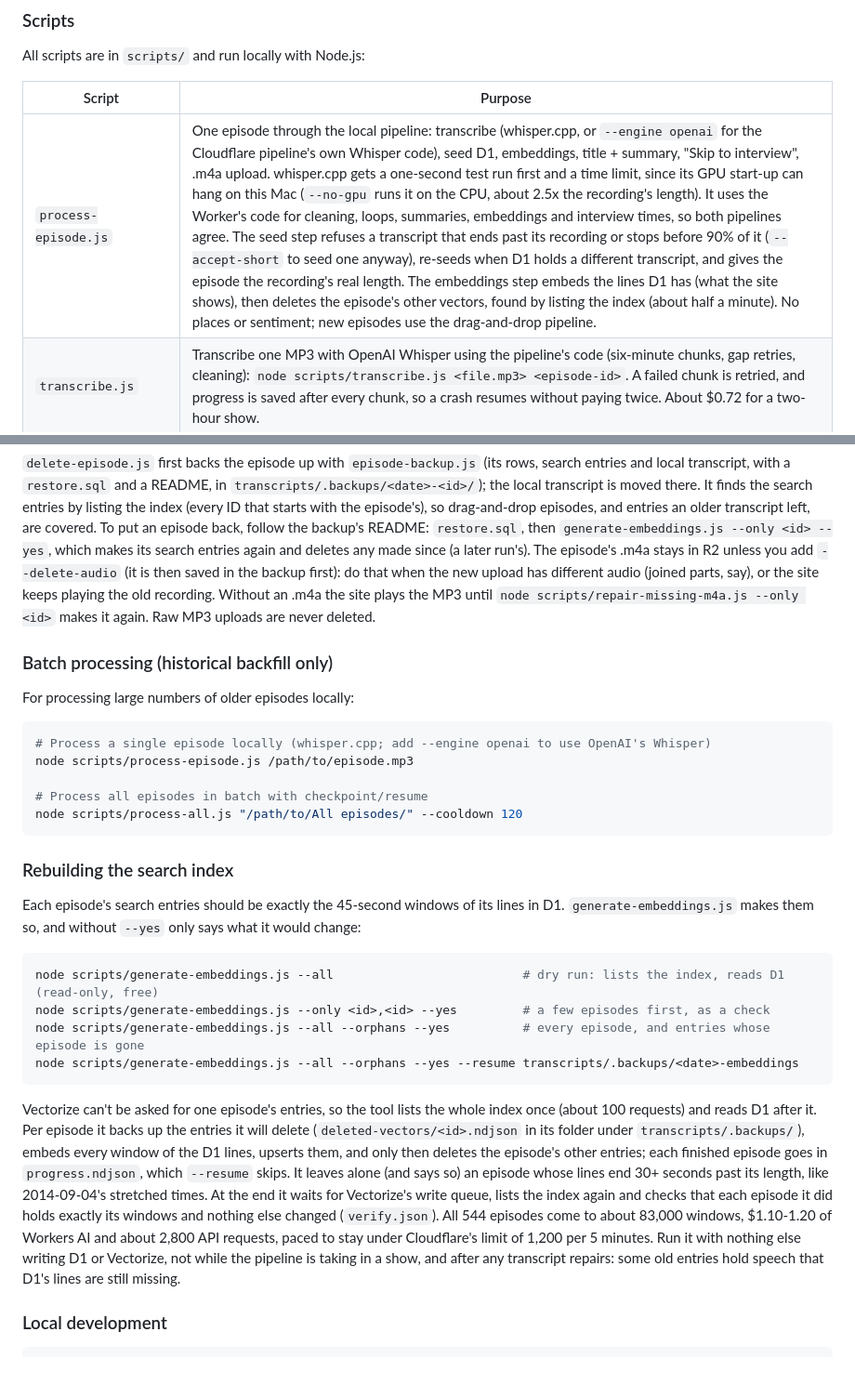
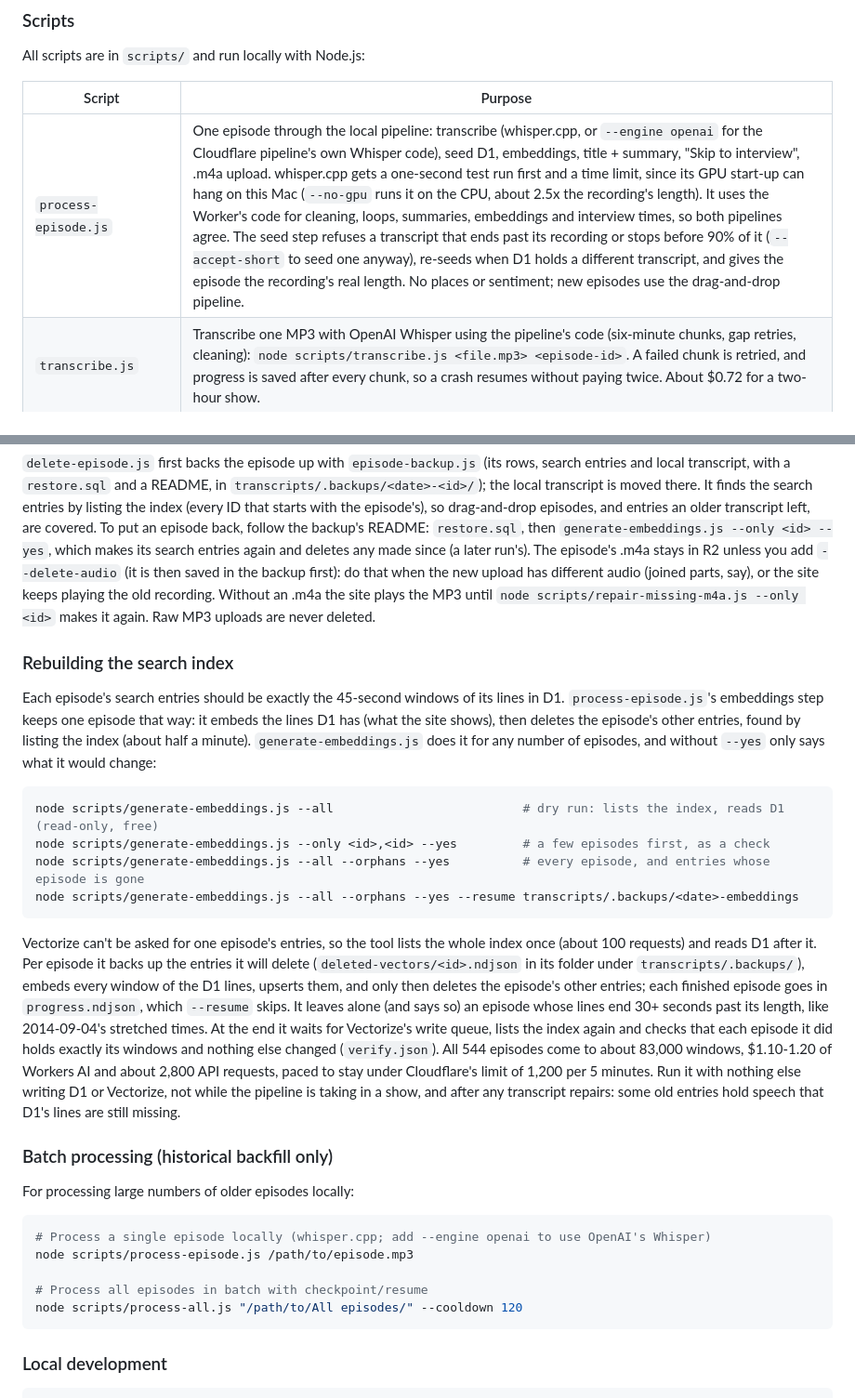
Before and after one commit to csmb/roe-episode-search, a Markdown page: README.md, 2 parts joined by grey strips. Shown at 93% size. Rendered like a GitHub page; blank space fills up the shorter version.

````diff
--- a/README.md
+++ b/README.md
@@ -149,7 +149,7 @@ All scripts are in `scripts/` and run locally with Node.js:
 
 | Script | Purpose |
 |---|---|
-| `process-episode.js` | One episode through the local pipeline: transcribe (whisper.cpp, or `--engine openai` for the Cloudflare pipeline's own Whisper code), seed D1, embeddings, title + summary, "Skip to interview", .m4a upload. whisper.cpp gets a one-second test run first and a time limit, since its GPU start-up can hang on this Mac (`--no-gpu` runs it on the CPU, about 2.5x the recording's length). It uses the Worker's code for cleaning, loops, summaries, embeddings and interview times, so both pipelines agree. The seed step refuses a transcript that ends past its recording or stops before 90% of it (`--accept-short` to seed one anyway), re-seeds when D1 holds a different transcript, and gives the episode the recording's real length. The embeddings step embeds the lines D1 has (what the site shows), then deletes the episode's other vectors, found by listing the index (about half a minute). No places or sentiment; new episodes use the drag-and-drop pipeline. |
+| `process-episode.js` | One episode through the local pipeline: transcribe (whisper.cpp, or `--engine openai` for the Cloudflare pipeline's own Whisper code), seed D1, embeddings, title + summary, "Skip to interview", .m4a upload. whisper.cpp gets a one-second test run first and a time limit, since its GPU start-up can hang on this Mac (`--no-gpu` runs it on the CPU, about 2.5x the recording's length). It uses the Worker's code for cleaning, loops, summaries, embeddings and interview times, so both pipelines agree. The seed step refuses a transcript that ends past its recording or stops before 90% of it (`--accept-short` to seed one anyway), re-seeds when D1 holds a different transcript, and gives the episode the recording's real length. No places or sentiment; new episodes use the drag-and-drop pipeline. |
 | `transcribe.js` | Transcribe one MP3 with OpenAI Whisper using the pipeline's code (six-minute chunks, gap retries, cleaning): `node scripts/transcribe.js <file.mp3> <episode-id>`. A failed chunk is retried, and progress is saved after every chunk, so a crash resumes without paying twice. About $0.72 for a two-hour show. |
 | `transcribe-all.js` | The same for every show in an archive folder that has no transcript yet (split shows are skipped and listed). |
 | `generate-embeddings.js` | Make episodes' search vectors exactly the windows of their lines in D1, with the pipeline's code (see "Rebuilding the search index"). A dry run unless `--yes`: `--only <id>[,<id>…]` or `--all` (every D1 episode), `--orphans` for vectors whose episode is gone, `--resume` to carry on a stopped run. |
@@ -259,6 +259,19 @@ node scripts/delete-episode.js roll-over-easy_YYYY-MM-DD_07-30-00 --yes    # bac
 
 `delete-episode.js` first backs the episode up with `episode-backup.js` (its rows, search entries and local transcript, with a `restore.sql` and a README, in `transcripts/.backups/<date>-<id>/`); the local transcript is moved there. It finds the search entries by listing the index (every ID that starts with the episode's), so drag-and-drop episodes, and entries an older transcript left, are covered. To put an episode back, follow the backup's README: `restore.sql`, then `generate-embeddings.js --only <id> --yes`, which makes its search entries again and deletes any made since (a later run's). The episode's .m4a stays in R2 unless you add `--delete-audio` (it is then saved in the backup first): do that when the new upload has different audio (joined parts, say), or the site keeps playing the old recording. Without an .m4a the site plays the MP3 until `node scripts/repair-missing-m4a.js --only <id>` makes it again. Raw MP3 uploads are never deleted.
 
+### Rebuilding the search index
+
+Each episode's search entries should be exactly the 45-second windows of its lines in D1. `process-episode.js`'s embeddings step keeps one episode that way: it embeds the lines D1 has (what the site shows), then deletes the episode's other entries, found by listing the index (about half a minute). `generate-embeddings.js` does it for any number of episodes, and without `--yes` only says what it would change:
+
+```bash
+node scripts/generate-embeddings.js --all                          # dry run: lists the index, reads D1 (read-only, free)
+node scripts/generate-embeddings.js --only <id>,<id> --yes         # a few episodes first, as a check
+node scripts/generate-embeddings.js --all --orphans --yes          # every episode, and entries whose episode is gone
+node scripts/generate-embeddings.js --all --orphans --yes --resume transcripts/.backups/<date>-embeddings
+```
+
+Vectorize can't be asked for one episode's entries, so the tool lists the whole index once (about 100 requests) and reads D1 after it. Per episode it backs up the entries it will delete (`deleted-vectors/<id>.ndjson` in its folder under `transcripts/.backups/`), embeds every window of the D1 lines, upserts them, and only then deletes the episode's other entries; each finished episode goes in `progress.ndjson`, which `--resume` skips. It leaves alone (and says so) an episode whose lines end 30+ seconds past its length, like 2014-09-04's stretched times. At the end it waits for Vectorize's write queue, lists the index again and checks that each episode it did holds exactly its windows and nothing else changed (`verify.json`). All 544 episodes come to about 83,000 windows, $1.10-1.20 of Workers AI and about 2,800 API requests, paced to stay under Cloudflare's limit of 1,200 per 5 minutes. Run it with nothing else writing D1 or Vectorize, not while the pipeline is taking in a show, and after any transcript repairs: some old entries hold speech that D1's lines are still missing.
+
 ### Batch processing (historical backfill only)
 
 For processing large numbers of older episodes locally:
@@ -271,19 +284,6 @@ node scripts/process-episode.js /path/to/episode.mp3
 node scripts/process-all.js "/path/to/All episodes/" --cooldown 120
 ```
 
-### Rebuilding the search index
-
-Each episode's search entries should be exactly the 45-second windows of its lines in D1. `generate-embeddings.js` makes them so, and without `--yes` only says what it would change:
-
-```bash
-node scripts/generate-embeddings.js --all                          # dry run: lists the index, reads D1 (read-only, free)
-node scripts/generate-embeddings.js --only <id>,<id> --yes         # a few episodes first, as a check
-node scripts/generate-embeddings.js --all --orphans --yes          # every episode, and entries whose episode is gone
-node scripts/generate-embeddings.js --all --orphans --yes --resume transcripts/.backups/<date>-embeddings
-```
-
-Vectorize can't be asked for one episode's entries, so the tool lists the whole index once (about 100 requests) and reads D1 after it. Per episode it backs up the entries it will delete (`deleted-vectors/<id>.ndjson` in its folder under `transcripts/.backups/`), embeds every window of the D1 lines, upserts them, and only then deletes the episode's other entries; each finished episode goes in `progress.ndjson`, which `--resume` skips. It leaves alone (and says so) an episode whose lines end 30+ seconds past its length, like 2014-09-04's stretched times. At the end it waits for Vectorize's write queue, lists the index again and checks that each episode it did holds exactly its windows and nothing else changed (`verify.json`). All 544 episodes come to about 83,000 windows, $1.10-1.20 of Workers AI and about 2,800 API requests, paced to stay under Cloudflare's limit of 1,200 per 5 minutes. Run it with nothing else writing D1 or Vectorize, not while the pipeline is taking in a show, and after any transcript repairs: some old entries hold speech that D1's lines are still missing.
-
 ### Local development
 
 ```bash
````
Also changed, not shown: AGENTS.md (+28 -25 lines).
